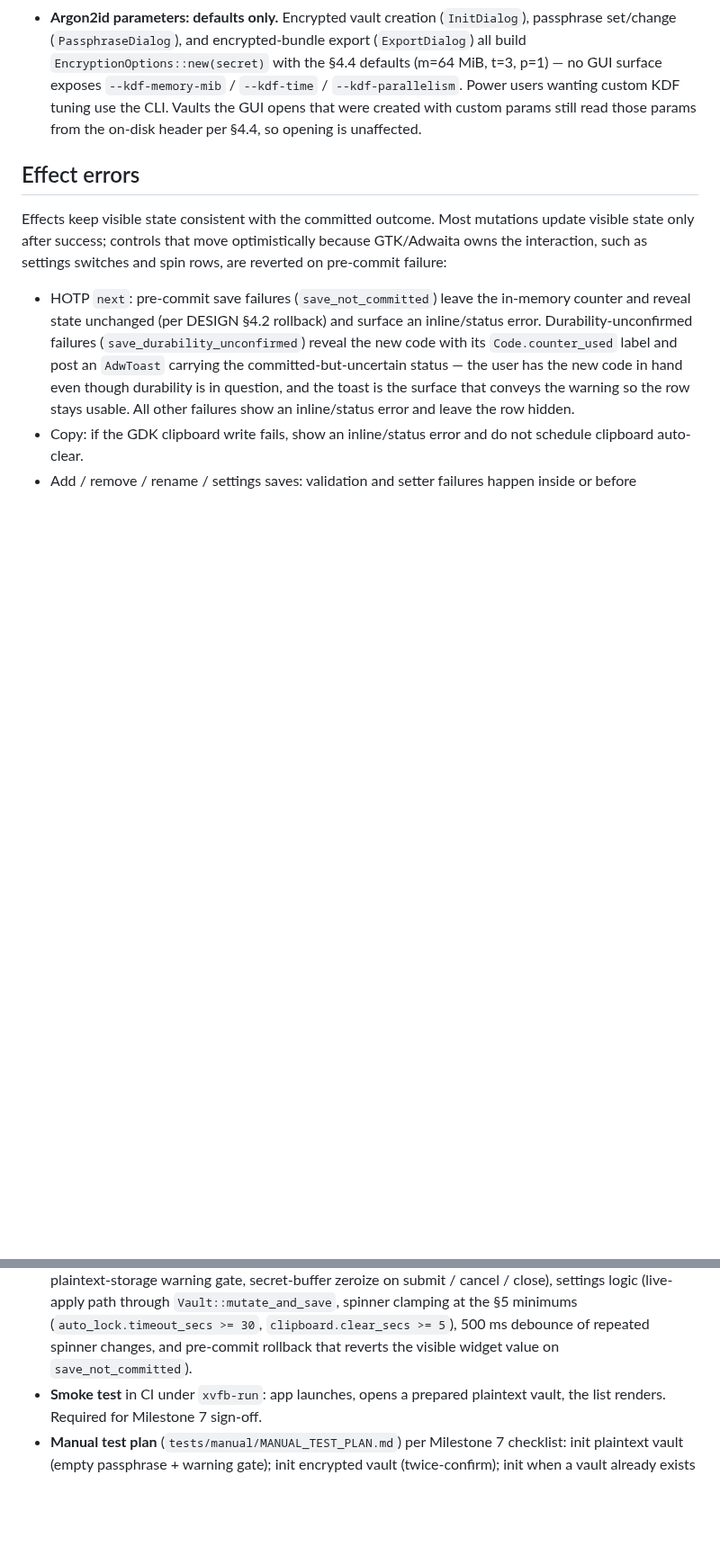
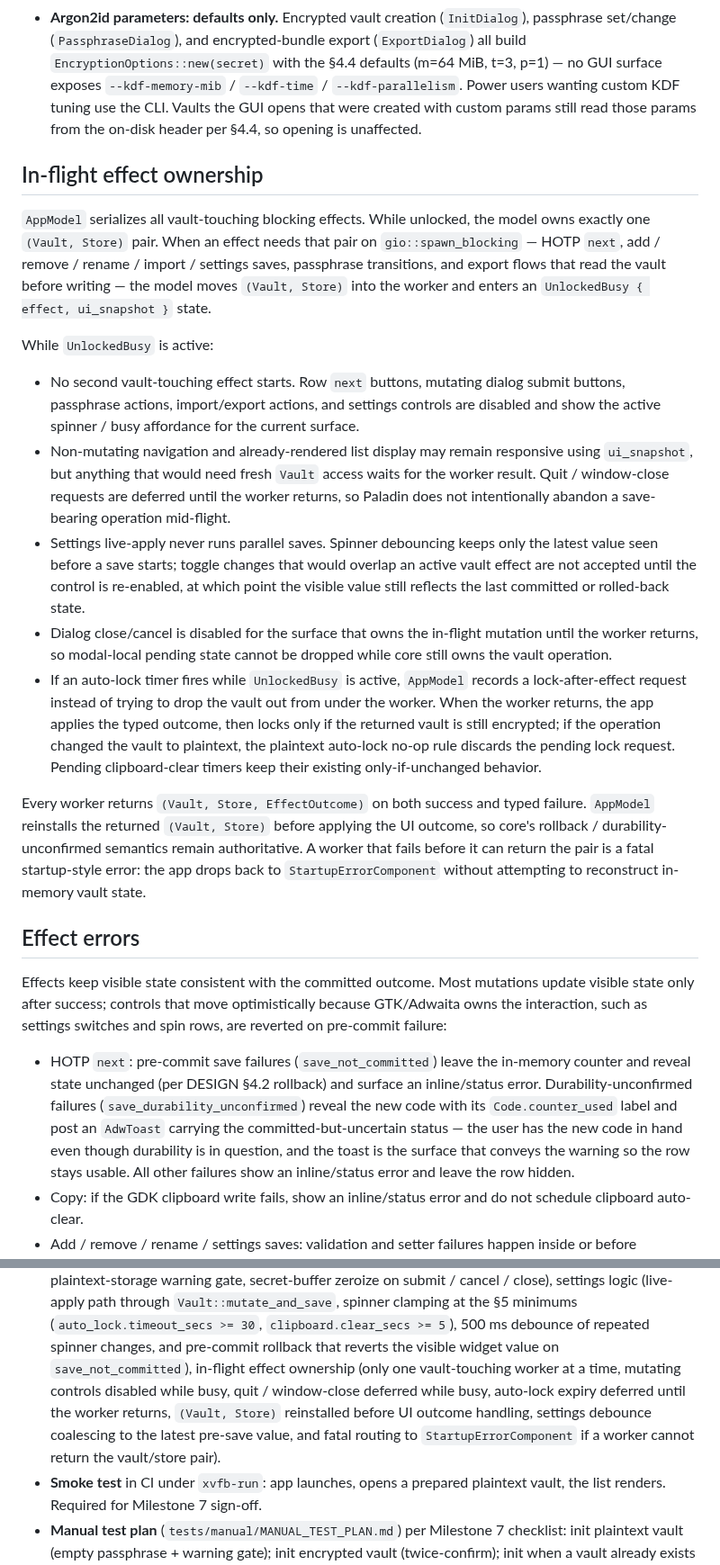
Before and after one commit to FreedomBen/paladin-auth, a Markdown page: IMPLEMENTATION_PLAN_04_GTK.md, 2 parts joined by grey strips. Shown at 90% size. GitHub-like rendering; blank space fills up the shorter version.

Commit message:
Document serialized GTK vault effects
Add the GTK busy-state contract for vault-touching background work.

- Introduce UnlockedBusy as the state that owns in-flight effects.
- Require one vault-touching worker at a time with mutating controls disabled.
- Define how settings debounce, quit, and auto-lock behave while busy.
- Require workers to return Vault and Store before UI outcome handling.
- Add test and milestone coverage for the serialized effect contract.

```diff
--- a/IMPLEMENTATION_PLAN_04_GTK.md
+++ b/IMPLEMENTATION_PLAN_04_GTK.md
@@ -414,6 +414,49 @@ start from `ImportDialog`.
   that were created with custom params still read those params from
   the on-disk header per §4.4, so opening is unaffected.
 
+## In-flight effect ownership
+
+`AppModel` serializes all vault-touching blocking effects. While unlocked, the
+model owns exactly one `(Vault, Store)` pair. When an effect needs that pair on
+`gio::spawn_blocking` — HOTP `next`, add / remove / rename / import /
+settings saves, passphrase transitions, and export flows that read the vault
+before writing — the model moves `(Vault, Store)` into the worker and enters an
+`UnlockedBusy { effect, ui_snapshot }` state.
+
+While `UnlockedBusy` is active:
+
+- No second vault-touching effect starts. Row `next` buttons, mutating dialog
+  submit buttons, passphrase actions, import/export actions, and settings
+  controls are disabled and show the active spinner / busy affordance for the
+  current surface.
+- Non-mutating navigation and already-rendered list display may remain
+  responsive using `ui_snapshot`, but anything that would need fresh `Vault`
+  access waits for the worker result. Quit / window-close requests are deferred
+  until the worker returns, so Paladin does not intentionally abandon a
+  save-bearing operation mid-flight.
+- Settings live-apply never runs parallel saves. Spinner debouncing keeps only
+  the latest value seen before a save starts; toggle changes that would overlap
+  an active vault effect are not accepted until the control is re-enabled, at
+  which point the visible value still reflects the last committed or rolled-back
+  state.
+- Dialog close/cancel is disabled for the surface that owns the in-flight
+  mutation until the worker returns, so modal-local pending state cannot be
+  dropped while core still owns the vault operation.
+- If an auto-lock timer fires while `UnlockedBusy` is active, `AppModel` records
+  a lock-after-effect request instead of trying to drop the vault out from under
+  the worker. When the worker returns, the app applies the typed outcome, then
+  locks only if the returned vault is still encrypted; if the operation changed
+  the vault to plaintext, the plaintext auto-lock no-op rule discards the
+  pending lock request. Pending clipboard-clear timers keep their existing
+  only-if-unchanged behavior.
+
+Every worker returns `(Vault, Store, EffectOutcome)` on both success and typed
+failure. `AppModel` reinstalls the returned `(Vault, Store)` before applying
+the UI outcome, so core's rollback / durability-unconfirmed semantics remain
+authoritative. A worker that fails before it can return the pair is a fatal
+startup-style error: the app drops back to `StartupErrorComponent` without
+attempting to reconstruct in-memory vault state.
+
 ## Effect errors
 
 Effects keep visible state consistent with the committed outcome. Most
@@ -603,7 +646,12 @@ The GUI itself is hard to test without a display server. Tests are split:
   (`auto_lock.timeout_secs >= 30`, `clipboard.clear_secs >= 5`),
   500 ms debounce of repeated spinner changes, and pre-commit
   rollback that reverts the visible widget value on
-  `save_not_committed`).
+  `save_not_committed`), in-flight effect ownership (only one
+  vault-touching worker at a time, mutating controls disabled while busy,
+  quit / window-close deferred while busy, auto-lock expiry deferred until the
+  worker returns, `(Vault, Store)` reinstalled before UI outcome handling,
+  settings debounce coalescing to the latest pre-save value, and fatal routing
+  to `StartupErrorComponent` if a worker cannot return the vault/store pair).
 - **Smoke test** in CI under `xvfb-run`: app launches, opens a prepared
   plaintext vault, the list renders. Required for Milestone 7 sign-off.
 - **Manual test plan** (`tests/manual/MANUAL_TEST_PLAN.md`) per Milestone 7
```
Also changed, not shown: other parts of IMPLEMENTATION_PLAN_04_GTK.md (+6 -2 lines).
